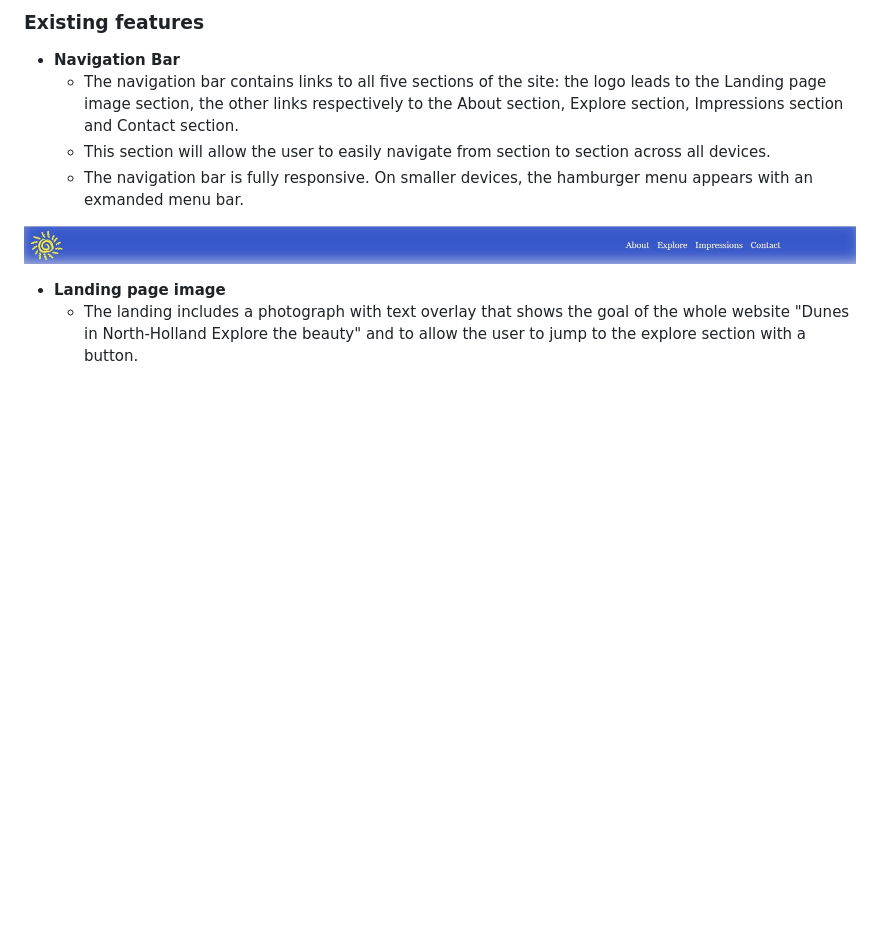
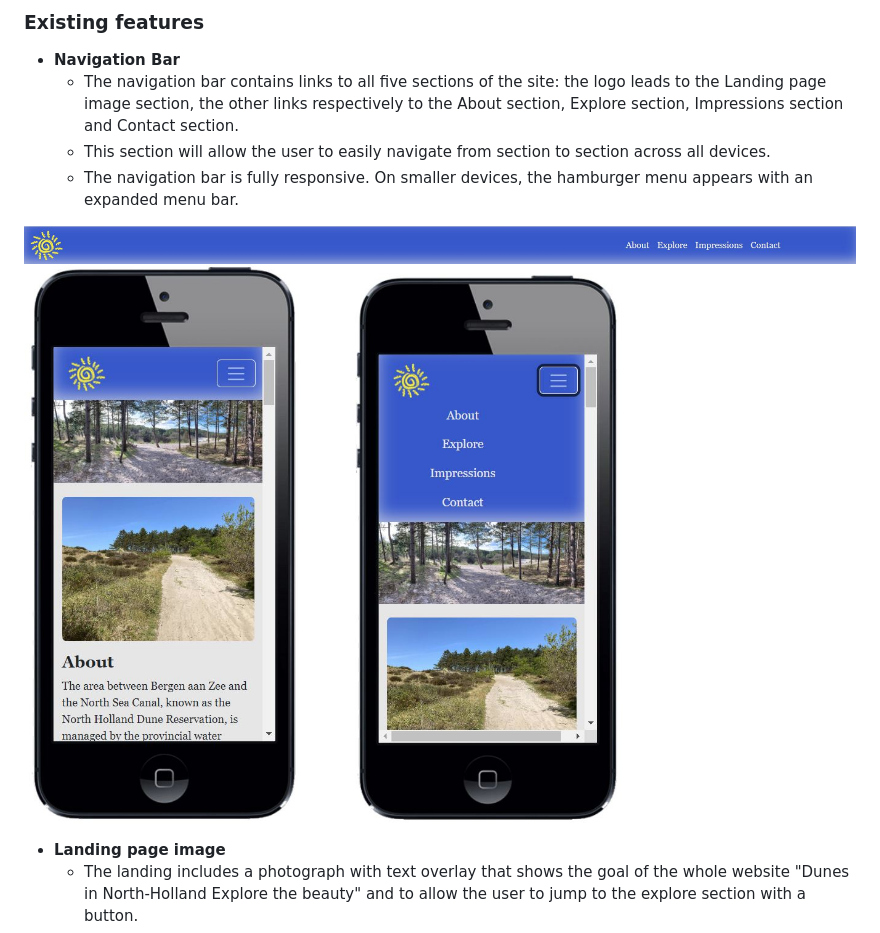
Before and after one commit to puma13992/north-holland-dunes, a Markdown page: README.md, the part around the change printed below. Drawn GitHub-style; pictures changed too: assets/images/readme/screenshot-mobile-menu-closed.JPG (added), assets/images/readme/screenshot-mobile-menu-open.JPG (added); blank space fills up the shorter version.

```diff
--- a/README.md
+++ b/README.md
@@ -11,9 +11,11 @@ This site is intended to give a first impression of the beauty of the North-Holl
 - __Navigation Bar__
   - The navigation bar contains links to all five sections of the site: the logo leads to the Landing page image section, the other links respectively to the About section, Explore section, Impressions section and Contact section.
   - This section will allow the user to easily navigate from section to section across all devices.
-  - The navigation bar is fully responsive. On smaller devices, the hamburger menu appears with an exmanded menu bar.
+  - The navigation bar is fully responsive. On smaller devices, the hamburger menu appears with an expanded menu bar.
 
-![Nav Bar](assets/images/readme/screenshot-navigation-bar.JPG)
+![Nav Bar Desktop](assets/images/readme/screenshot-navigation-bar.JPG)
+![Nav Bar Mobile Closed](assets/images/readme/screenshot-mobile-menu-closed.JPG)
+![Nav Bar Mobile Open](assets/images/readme/screenshot-mobile-menu-open.JPG)
 
 - __Landing page image__
   - The landing includes a photograph with text overlay that shows the goal of the whole website "Dunes in North-Holland Explore the beauty" and to allow the user to jump to the explore section with a button.
```
Also changed, not shown: other parts of README.md (+21 -1 lines), assets/images/readme/screenshot-contact-section.JPG, assets/images/readme/screenshot-desktop-lighthouse.JPG, assets/images/readme/screenshot-mobile-lighthouse.JPG.
